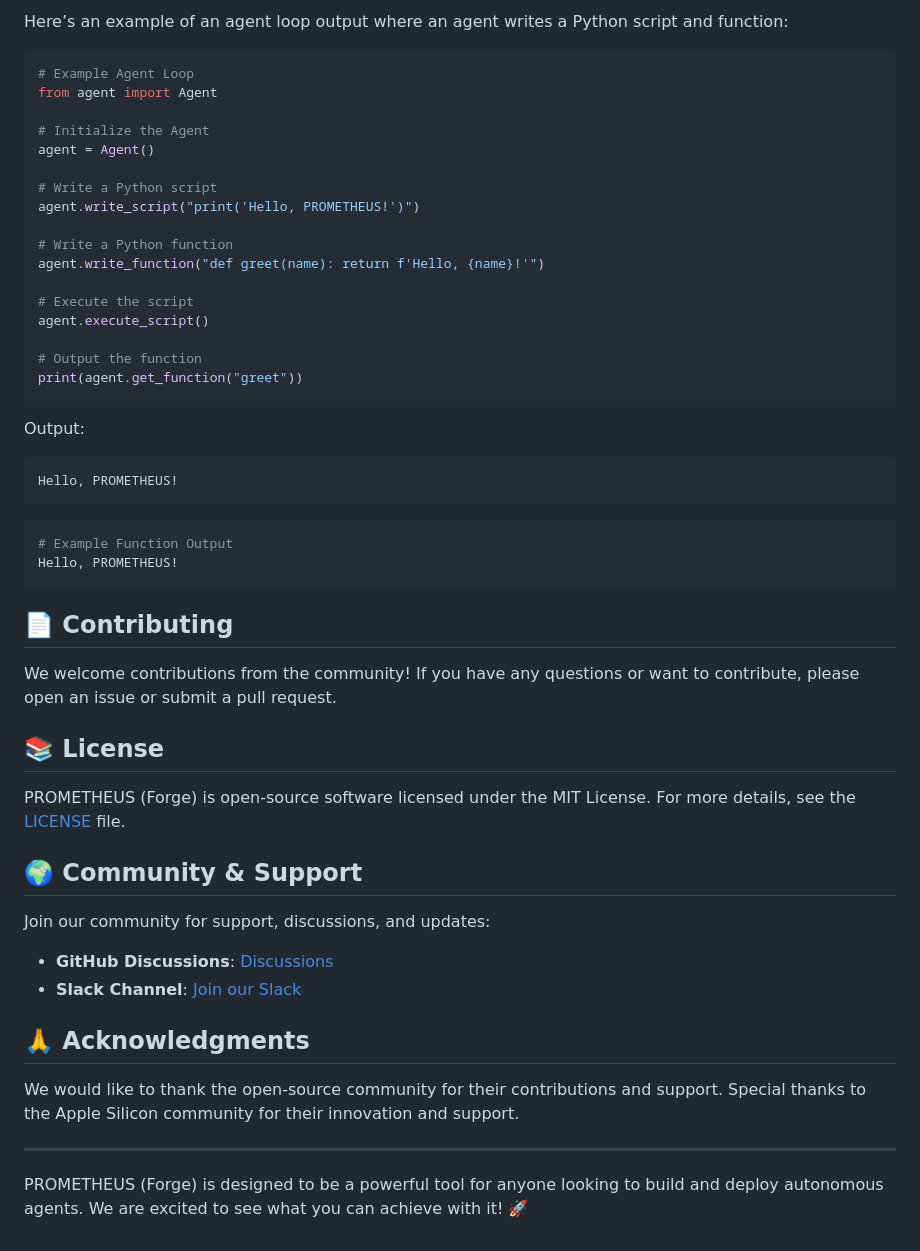
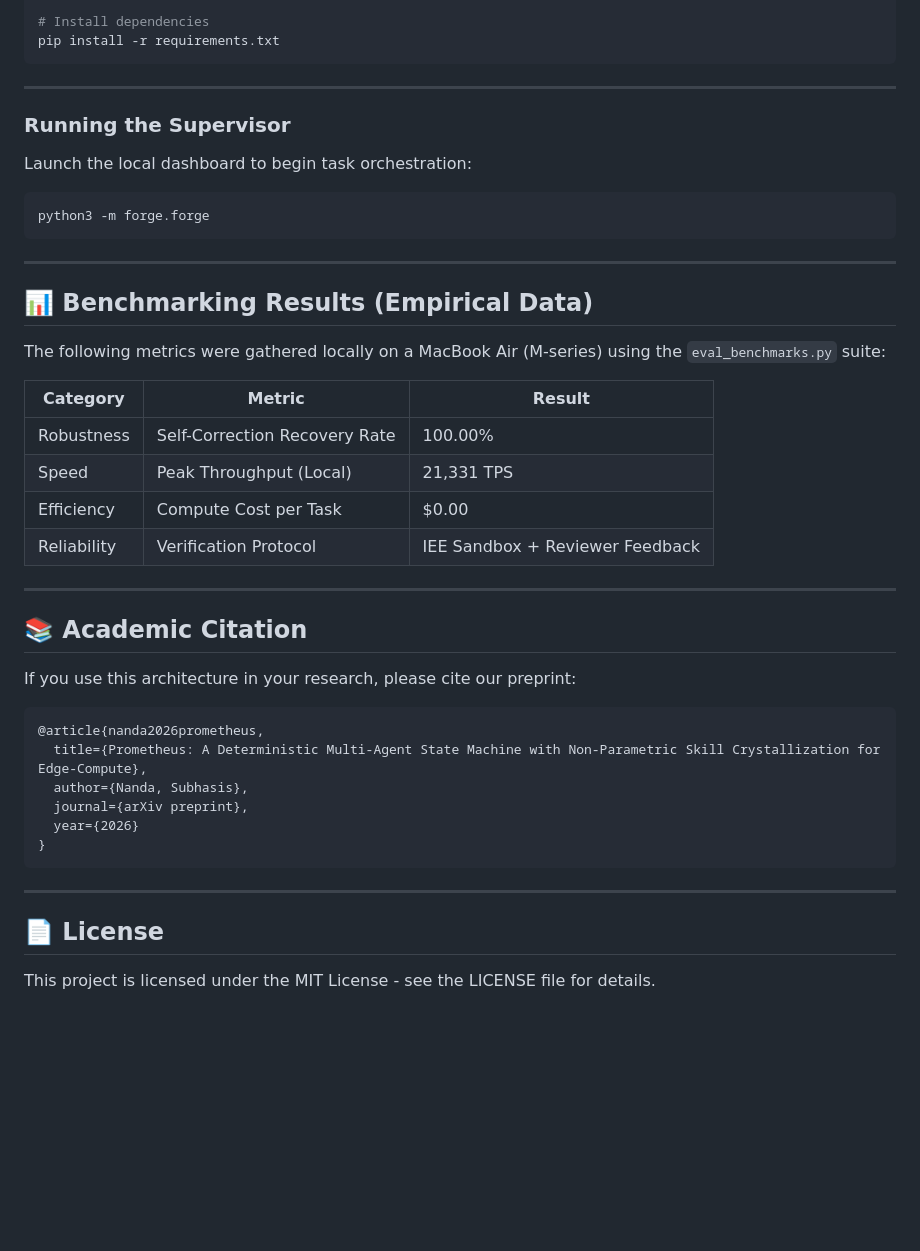
Before and after one commit to Subhasis0007/prometheus, a Markdown page: README.md, the part around one of its changes. GitHub-like rendering; blank space fills up the shorter version.

````diff
--- a/README.md
+++ b/README.md
@@ -65,54 +64,47 @@ Each agent is designed to perform specific tasks, such as writing Python scripts
-Here’s an example of an agent loop output where an agent writes a Python script and function:
-
-```python
-# Example Agent Loop
-from agent import Agent
-
-# Initialize the Agent
-agent = Agent()
-
-# Write a Python script
-agent.write_script("print('Hello, PROMETHEUS!')")
-
-# Write a Python function
-agent.write_function("def greet(name): return f'Hello, {name}!'")
-
-# Execute the script
-agent.execute_script()
-
-# Output the function
-print(agent.get_function("greet"))
+# Install dependencies
+pip install -r requirements.txt
 ```
-
-Output:
-```
-Hello, PROMETHEUS!
-```
-
-```python
-# Example Function Output
-Hello, PROMETHEUS!
-```
-
-## 📄 Contributing
-
-We welcome contributions from the community! If you have any questions or want to contribute, please open an issue or submit a pull request.
-
-## 📚 License
-
-PROMETHEUS (Forge) is open-source software licensed under the MIT License. For more details, see the [LICENSE](LICENSE) file.
-
-## 🌍 Community & Support
-
-Join our community for support, discussions, and updates:
-
-- **GitHub Discussions**: [Discussions](https://github.com/yourusername/PROMETHEUS-Forge/discussions)
-- **Slack Channel**: [Join our Slack](https://join.slack.com/t/yourcommunityname/shared_invite/zt-12345678-abcd1234efgh5678)
-
-## 🙏 Acknowledgments
-
-We would like to thank the open-source community for their contributions and support. Special thanks to the Apple Silicon community for their innovation and support.
 
 ---
 
-PROMETHEUS (Forge) is designed to be a powerful tool for anyone looking to build and deploy autonomous agents. We are excited to see what you can achieve with it! 🚀
+### Running the Supervisor
+
+Launch the local dashboard to begin task orchestration:
+
+```bash
+python3 -m forge.forge
+```
+
+---
+
+## 📊 Benchmarking Results (Empirical Data)
+
+The following metrics were gathered locally on a MacBook Air (M-series) using the `eval_benchmarks.py` suite:
+
+| Category     | Metric                          | Result      |
+|--------------|--------------------------------|------------|
+| Robustness   | Self-Correction Recovery Rate  | 100.00%    |
+| Speed        | Peak Throughput (Local)        | 21,331 TPS |
+| Efficiency   | Compute Cost per Task          | $0.00      |
+| Reliability  | Verification Protocol          | IEE Sandbox + Reviewer Feedback |
+
+---
+
+## 📚 Academic Citation
+
+If you use this architecture in your research, please cite our preprint:
+
+```bibtex
+@article{nanda2026prometheus,
+  title={Prometheus: A Deterministic Multi-Agent State Machine with Non-Parametric Skill Crystallization for Edge-Compute},
+  author={Nanda, Subhasis},
+  journal={arXiv preprint},
+  year={2026}
+}
+```
+
+---
+
+## 📄 License
+
+This project is licensed under the MIT License - see the LICENSE file for details.
````
Also changed, not shown: other parts of README.md (+40 -41 lines).
